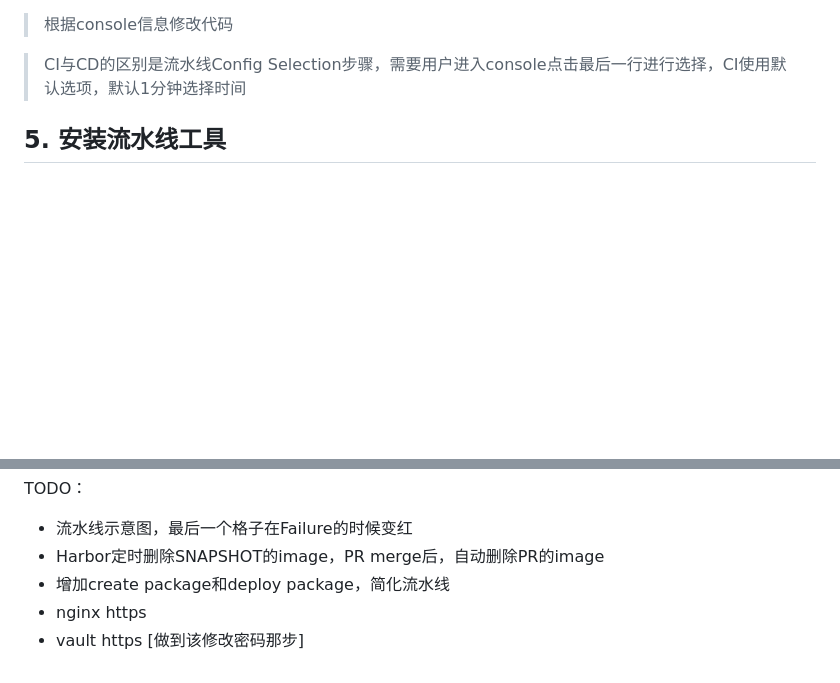
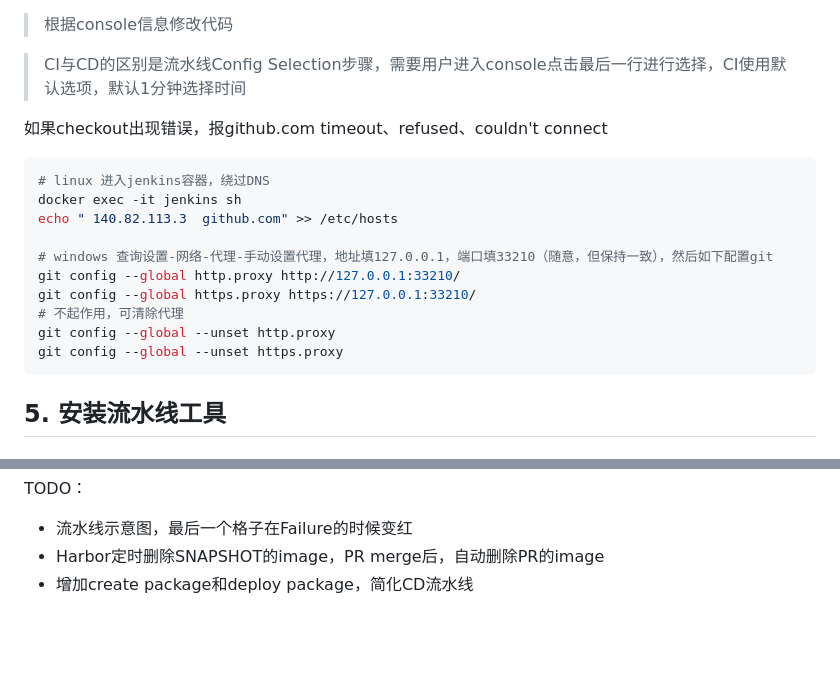
Before and after one commit to liuzhaomax/go-maxms-template-devops, a Markdown page: plan/devops.md, 2 parts joined by grey strips. Rendered like a GitHub page; blank space fills up the shorter version.

Commit message:
github DNS

````diff
--- a/plan/devops.md
+++ b/plan/devops.md
@@ -316,6 +316,20 @@ cp -rf /root/tools/go /root/docker/jenkins_docker/data
 > 根据console信息修改代码
 
 > CI与CD的区别是流水线Config Selection步骤，需要用户进入console点击最后一行进行选择，CI使用默认选项，默认1分钟选择时间
+
+如果checkout出现错误，报github.com timeout、refused、couldn't connect
+```shell
+# linux 进入jenkins容器，绕过DNS
+docker exec -it jenkins sh
+echo " 140.82.113.3  github.com" >> /etc/hosts
+
+# windows 查询设置-网络-代理-手动设置代理，地址填127.0.0.1，端口填33210（随意，但保持一致），然后如下配置git
+git config --global http.proxy http://127.0.0.1:33210/
+git config --global https.proxy https://127.0.0.1:33210/
+# 不起作用，可清除代理
+git config --global --unset http.proxy
+git config --global --unset https.proxy
+```
 
 
 ## 5. 安装流水线工具
@@ -942,6 +956,4 @@ etcdctl put --lease=6e1e86f4c6512a3e foo1 bar1
 TODO：
 + 流水线示意图，最后一个格子在Failure的时候变红
 + Harbor定时删除SNAPSHOT的image，PR merge后，自动删除PR的image
-+ 增加create package和deploy package，简化流水线
-+ nginx https
-+ vault https [做到该修改密码那步]
++ 增加create package和deploy package，简化CD流水线
````
